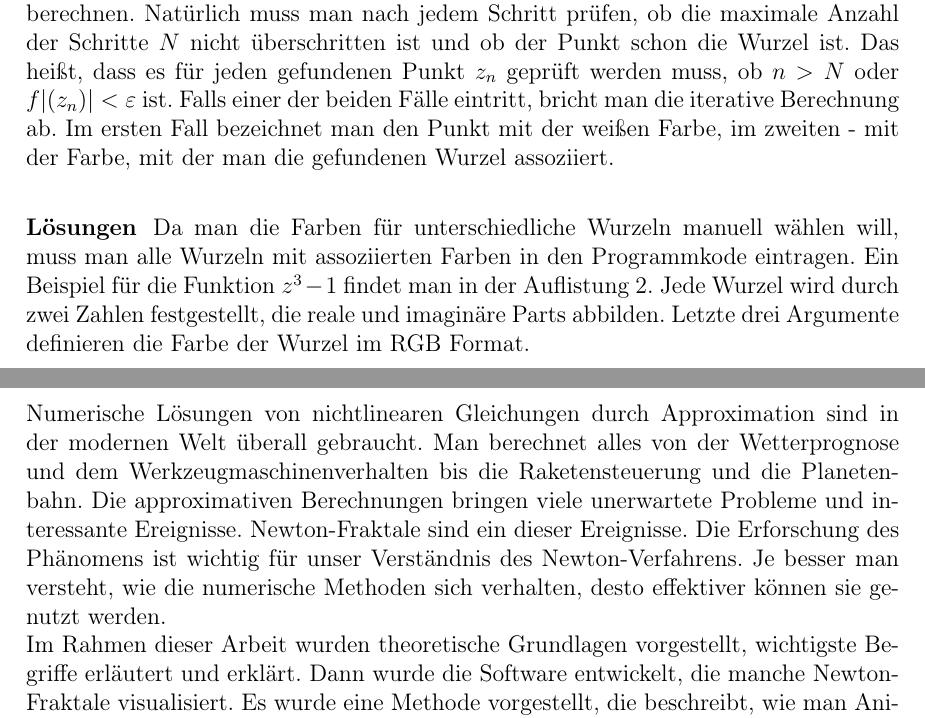
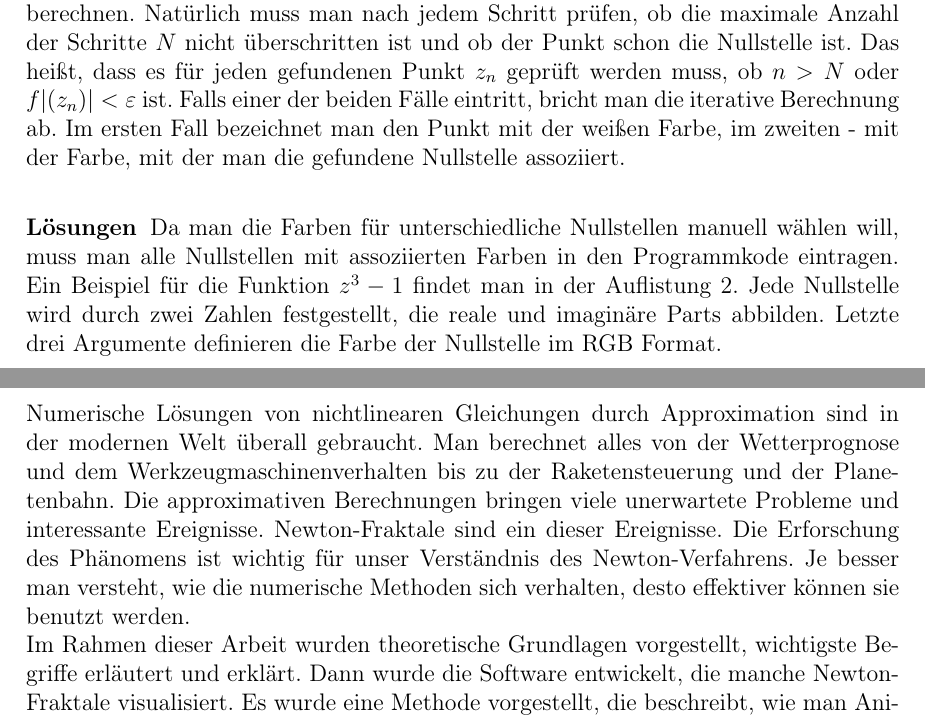
Before and after one commit to Jery77/Simulation_Aus, a LaTeX paper (ausarbeitung.tex): two parts of pages 5 and 9 of 10, joined at a grey line, cut so that both start at the same text. Compiled offline with pdfLaTeX.

Commit message:
thanks to sister

```diff
--- a/ausarbeitung.tex
+++ b/ausarbeitung.tex
@@ -249,17 +249,17 @@ Und hier steht der Programmkode für die iterative Funktion.
 devide(mult(pow(X,3),2).add(-2),mult(pow(X,2),3).add(-2));
 \end{lstlisting}
 Die Funktion wird iterativ für jedes Pixel des Bildes verwendet, um die Farbe zu berechnen.
-Natürlich muss man nach jedem Schritt prüfen, ob die maximale Anzahl der Schritte $N$ nicht überschritten ist und ob der Punkt schon die Wurzel ist.
+Natürlich muss man nach jedem Schritt prüfen, ob die maximale Anzahl der Schritte $N$ nicht überschritten ist und ob der Punkt schon die Nullstelle ist.
 Das heißt, dass es für jeden gefundenen Punkt $z_n$ geprüft werden muss, ob $n > N$ oder $f|(z_n)| < \varepsilon$ ist.
 Falls einer der beiden Fälle eintritt, bricht man die iterative Berechnung ab.
-Im ersten Fall bezeichnet man den Punkt mit der weißen Farbe, im zweiten - mit der Farbe, mit der man die gefundenen Wurzel assoziiert.
+Im ersten Fall bezeichnet man den Punkt mit der weißen Farbe, im zweiten - mit der Farbe, mit der man die gefundene Nullstelle assoziiert.
 
 \subsubsection{Lösungen}
-Da man die Farben für unterschiedliche Wurzeln manuell wählen will, muss man alle Wurzeln mit assoziierten Farben in den Programmkode eintragen.
+Da man die Farben für unterschiedliche Nullstellen manuell wählen will, muss man alle Nullstellen mit assoziierten Farben in den Programmkode eintragen.
 Ein Beispiel für die Funktion $z^3 - 1$ findet man in der Auflistung~\ref{lst:punkt}.
-Jede Wurzel wird durch zwei Zahlen festgestellt, die reale und imaginäre Parts abbilden.
-Letzte drei Argumente definieren die Farbe der Wurzel im RGB Format.
-\begin{lstlisting}[caption=Wurzeln mit Farben für $z^3 - 1$, label=lst:punkt,captionpos=b]
+Jede Nullstelle wird durch zwei Zahlen festgestellt, die reale und imaginäre Parts abbilden.
+Letzte drei Argumente definieren die Farbe der Nullstelle im RGB Format.
+\begin{lstlisting}[caption=Nullstellen mit Farben für $z^3 - 1$, label=lst:punkt,captionpos=b]
 \\Position X, Position Y, rot, gruen, blau
 points.add(new point(   1,     0,255,  0,0));
 points.add(new point(-0.5, 0.866,  0,255,0));
@@ -403,11 +403,11 @@ So werden die weißen Fällen gebildet, die diese Funktion auszeichnen.
 
 \section{Zusammenfassung}
 Numerische Lösungen von nichtlinearen Gleichungen durch Approximation sind in der modernen Welt überall gebraucht.
-Man berechnet alles von der Wetterprognose und dem Werkzeugmaschinenverhalten bis die Raketensteuerung und die Planetenbahn.
+Man berechnet alles von der Wetterprognose und dem Werkzeugmaschinenverhalten bis zu der Raketensteuerung und der Planetenbahn.
 Die approximativen Berechnungen bringen viele unerwartete Probleme und interessante Ereignisse.
 Newton-Fraktale sind ein dieser Ereignisse.
 Die Erforschung des Phänomens ist wichtig für unser Verständnis des Newton-Verfahrens.
-Je besser man versteht, wie die numerische Methoden sich verhalten, desto effektiver können sie genutzt werden.\\
+Je besser man versteht, wie die numerische Methoden sich verhalten, desto effektiver können sie benutzt werden.\\
 Im Rahmen dieser Arbeit wurden theoretische Grundlagen vorgestellt, wichtigste Begriffe erläutert und erklärt.
 Dann wurde die Software entwickelt, die manche Newton-Fraktale visualisiert.
 Es wurde eine Methode vorgestellt, die beschreibt, wie man Animationen erzeugen kann.
```
Also changed, not shown: ausarbeitung.tex (24 more changed lines), 3 other files.
